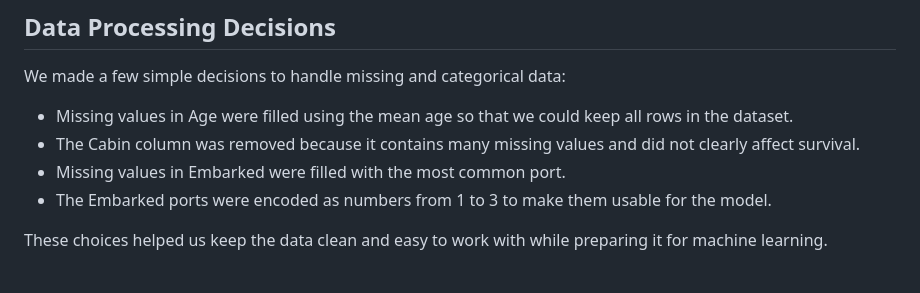
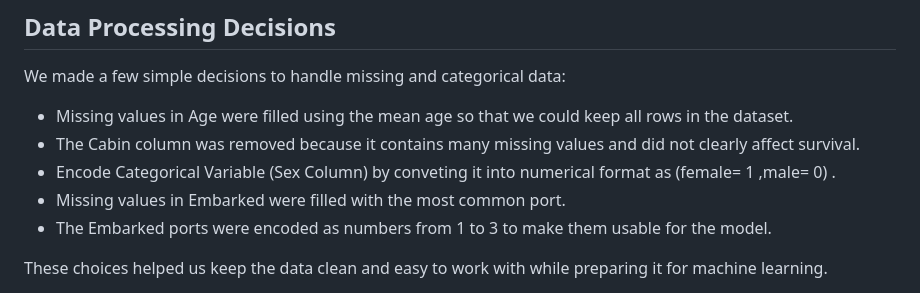
Before and after one commit to krish26/Titanic_Capstone_Project, a Markdown page: README.md, the part around the change. Drawn GitHub-style.

Commit message:
Updated Data Processing info in README.md
Encode Categorical Variable

```diff
--- a/README.md
+++ b/README.md
@@ -68,6 +68,7 @@ python manage.py migrate          # only if models changed
 We made a few simple decisions to handle missing and categorical data:
 - Missing values in Age were filled using the mean age so that we could keep all rows in the dataset.
 - The Cabin column was removed because it contains many missing values and did not clearly affect survival.
+- Encode Categorical Variable (Sex Column) by conveting it into numerical format as (female= 1 ,male= 0) .
 - Missing values in Embarked were filled with the most common port.
 - The Embarked ports were encoded as numbers from 1 to 3 to make them usable for the model.
 
```
